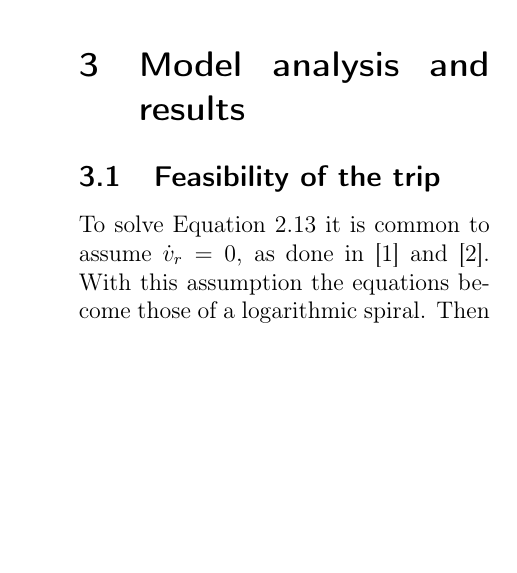
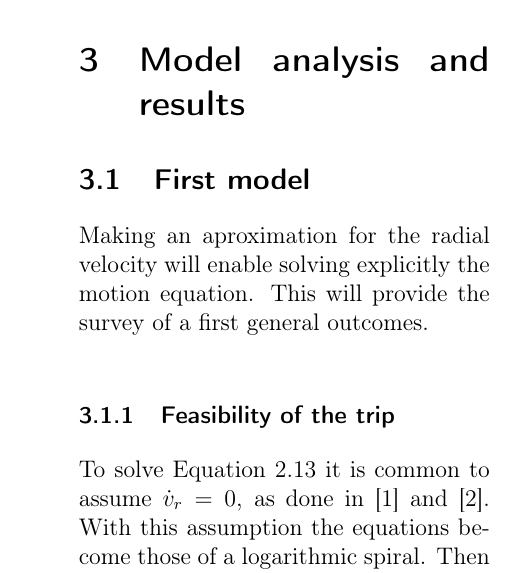
Before and after one commit to arnaumas/2017-UPhysicsC, a LaTeX paper (Uphysicsc.tex): part of one column of page 6 of 11, cut so that both start at the same text, the shorter picture padded with empty space. Compiled offline with pdfLaTeX.

Commit message:
nom llarg dknvnvnkevvvvvvvvvvvvvvvvvvvvvvnnnini

```diff
--- a/Uphysicsc.tex
+++ b/Uphysicsc.tex
@@ -153,7 +153,10 @@ Finally, we can rewrite the equations of motion for a solar sail in this more ge
 As a consistency check, we note that if \( \alpha = 0 \), that is, the sail is orthogonal to the radiation, we recover \autoref{eq:equations of motion characteristic accelerations}. However, the equations we have just obtained are \emph{not} the equations for a particle experiencing central force motion.
 
 \section{Model analysis and results}
-\subsection{Feasibility of the trip}
+\subsection{First model}
+Making an aproximation for the radial velocity will enable solving explicitly the motion equation. This will provide the survey of a first general outcomes.
+
+\subsubsection{Feasibility of the trip}
 To solve \autoref{eq:equations of motion general case} it is common to assume \( \dot{v}_r = 0\), as done in \cite{tsu} and \cite{mcinnes}. With this assumption the equations become those of a logarithmic spiral. Then \( v_r = \dot{r} \) can be isolated and then integrated to find an expresssion for the time of travel between two circular and coplanar orbits of a given radius in terms of only the parameters \( \alpha \), \( a_R \) and \( a_G \):
 
 \begin{equation} \label{eq:time of flight between orbits}
```
Also changed, not shown: Uphysicsc.tex (4 more changed lines), 1 other file.
